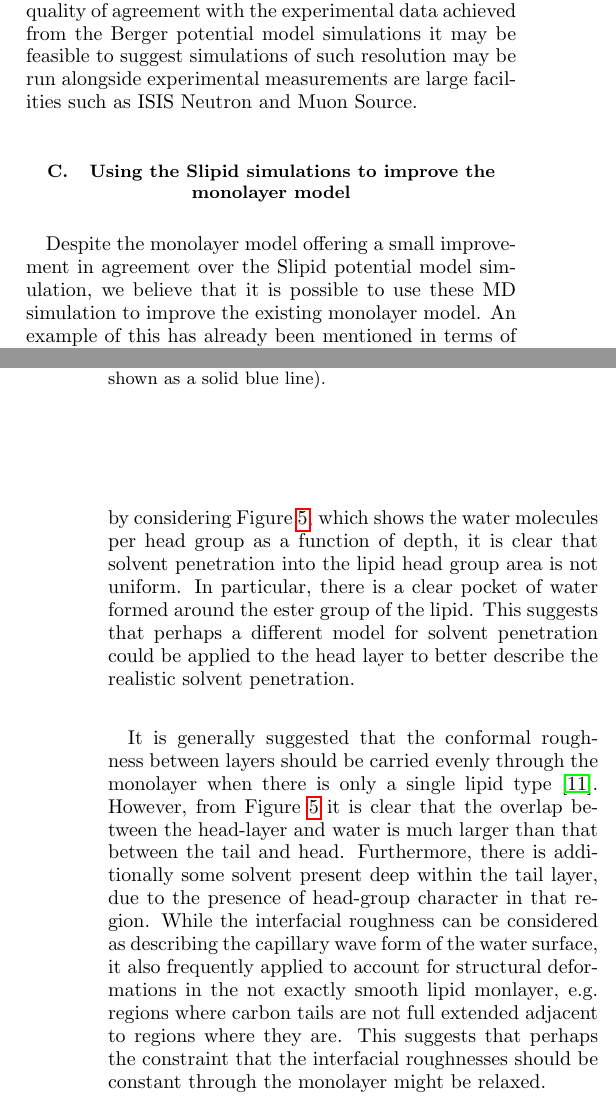
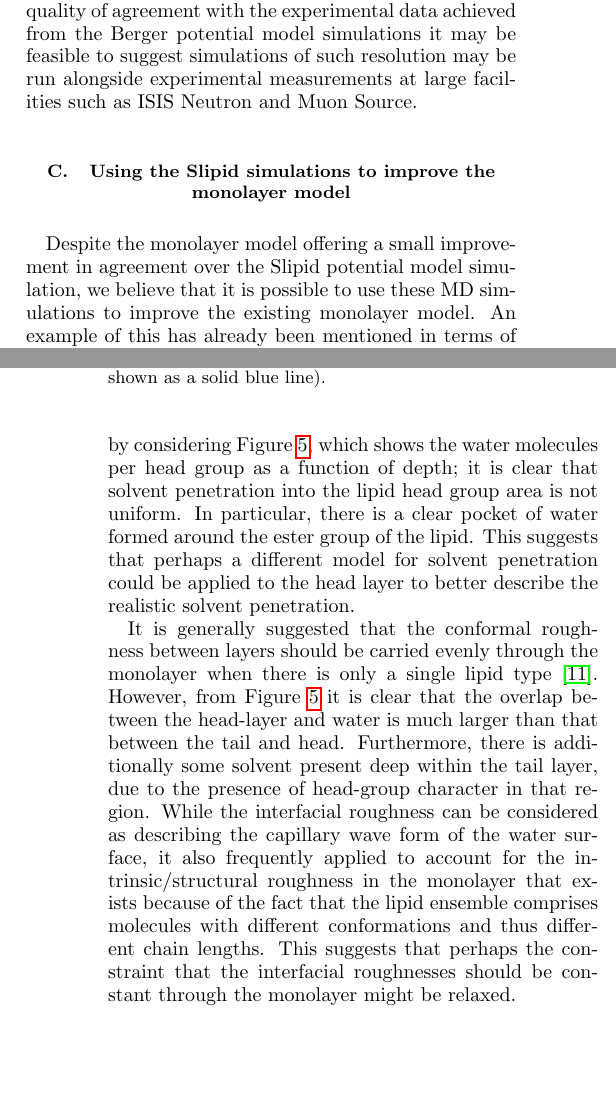
Before and after one commit to arm61/sim_vs_trad, a LaTeX paper (reports/preprint.tex): two parts of the columns of pages 5 and 6 of 7, joined at a grey line, cut so that both start at the same text, the shorter picture padded with empty space. Compiled offline with pdfLaTeX.

Commit message:
daves typos

```diff
--- a/reports/preprint.tex
+++ b/reports/preprint.tex
@@ -357,12 +357,12 @@ Which are in good agreement with the \input{../output/traditional/wph_30.txt} fo
 It should be noted that to obtain the \SI{50}{\nano\second} production run for the Slipids potential model simulation required over 13 days of using 32 cores of the SCARF computing resource.
 This is non-trivial and therefore not necessarily applicable to all neutron reflectometry measurements.
 However, for the nearly as accurate Berger potential model simulations (which are only marginally less accurate), only approximately 2 days, of the same compute resource, were required.
-This suggests that given the quality of agreement with the experimental data achieved from the Berger potential model simulations it may be feasible to suggest simulations of such resolution may be run alongside experimental measurements are large facilities such as ISIS Neutron and Muon Source.
+This suggests that given the quality of agreement with the experimental data achieved from the Berger potential model simulations it may be feasible to suggest simulations of such resolution may be run alongside experimental measurements at large facilities such as ISIS Neutron and Muon Source.
 
 \subsection{Using the Slipid simulations to improve the monolayer model}
-Despite the monolayer model offering a small improvement in agreement over the Slipid potential model simulation, we believe that it is possible to use these MD simulation to improve the existing monolayer model.
+Despite the monolayer model offering a small improvement in agreement over the Slipid potential model simulation, we believe that it is possible to use these MD simulations to improve the existing monolayer model.
 An example of this has already been mentioned in terms of not applying the assumption that the carbon tail is fully extended.
-Another possible improvement can be found by considering Figure \ref{fig:nb}, which shows the water molecules per head group as a function of depth, it is clear that solvent penetration into the lipid head group area is not uniform.
+Another possible improvement can be found by considering Figure \ref{fig:nb}, which shows the water molecules per head group as a function of depth; it is clear that solvent penetration into the lipid head group area is not uniform.
 In particular, there is a clear pocket of water formed around the ester group of the lipid.
 This suggests that perhaps a different model for solvent penetration could be applied to the head layer to better describe the realistic solvent penetration.
 %
@@ -377,7 +377,7 @@ This suggests that perhaps a different model for solvent penetration could be ap
 It is generally suggested that the conformal roughness between layers should be carried evenly through the monolayer when there is only a single lipid type \cite{Campbell2018}.
 However, from Figure \ref{fig:nb} it is clear that the overlap between the head-layer and water is much larger than that between the tail and head.
 Furthermore, there is additionally some solvent present deep within the tail layer, due to the presence of head-group character in that region.
-While the interfacial roughness can be considered as describing the capillary wave form of the water surface, it also frequently applied to account for structural deformations in the not exactly smooth lipid monlayer, e.g. regions where carbon tails are not full extended adjacent to regions where they are.
+While the interfacial roughness can be considered as describing the capillary wave form of the water surface, it also frequently applied to account for the intrinsic/structural roughness in the monolayer that exists because of the fact that the lipid ensemble comprises molecules with different conformations and thus different chain lengths.
 This suggests that perhaps the constraint that the interfacial roughnesses should be constant through the monolayer might be relaxed.
 
 
```
Also changed, not shown: reports/preprint.pdf, reports/preprint.tex (8 more changed lines).
